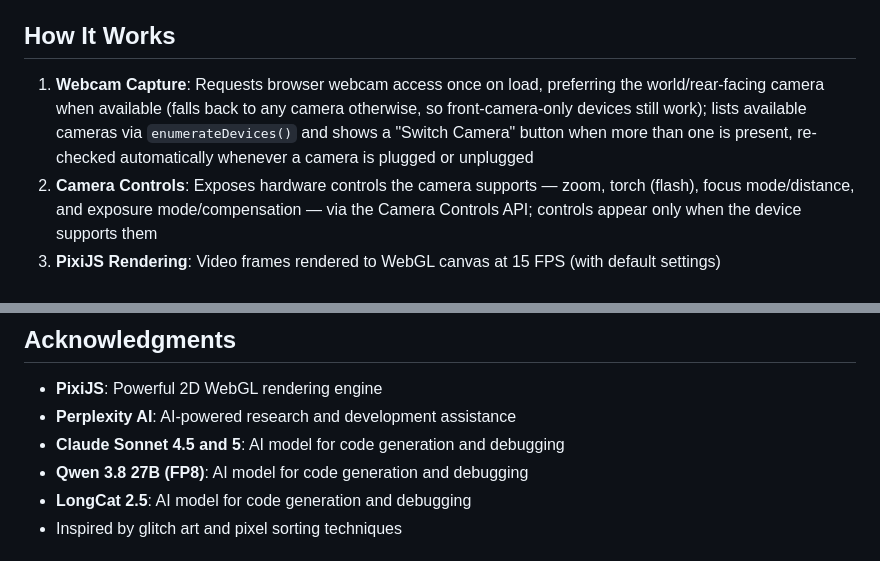
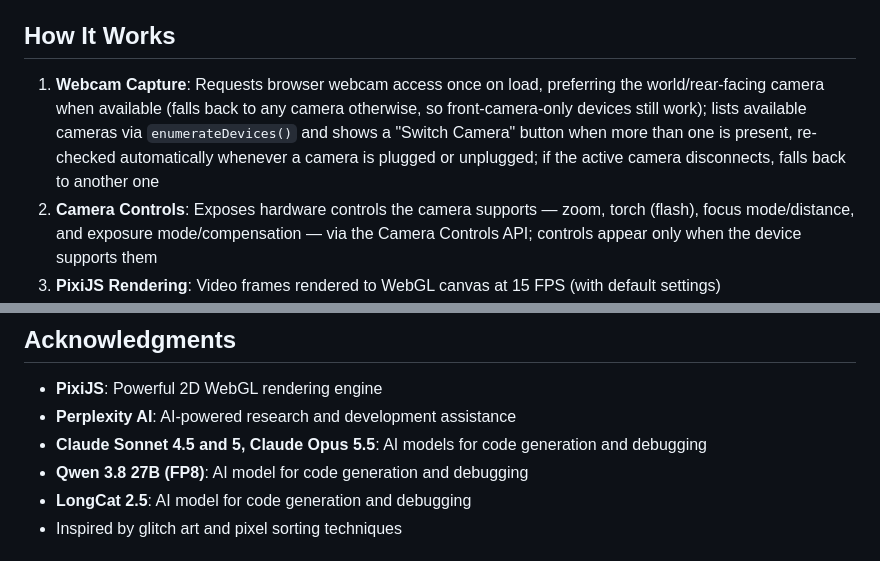
Before and after one commit to levaitamas/webacidizator, a Markdown page: README.md, 2 parts joined by grey strips. Drawn GitHub-style.

Commit message:
doc: Update README with camera fallback and acknowledgments

```diff
--- a/README.md
+++ b/README.md
@@ -8,7 +8,7 @@ We ([Kinga](@kingakov) and [Tamas](@levaitamas)) had a conceptual photo project
 
 ## How It Works
 
-1. **Webcam Capture**: Requests browser webcam access once on load, preferring the world/rear-facing camera when available (falls back to any camera otherwise, so front-camera-only devices still work); lists available cameras via `enumerateDevices()` and shows a "Switch Camera" button when more than one is present, re-checked automatically whenever a camera is plugged or unplugged
+1. **Webcam Capture**: Requests browser webcam access once on load, preferring the world/rear-facing camera when available (falls back to any camera otherwise, so front-camera-only devices still work); lists available cameras via `enumerateDevices()` and shows a "Switch Camera" button when more than one is present, re-checked automatically whenever a camera is plugged or unplugged; if the active camera disconnects, falls back to another one
 2. **Camera Controls**: Exposes hardware controls the camera supports — zoom, torch (flash), focus mode/distance, and exposure mode/compensation — via the Camera Controls API; controls appear only when the device supports them
 3. **PixiJS Rendering**: Video frames rendered to WebGL canvas at 15 FPS (with default settings)
 4. **Glitch Filter** (a single custom shader pass):
@@ -47,7 +47,7 @@ No build step — the app runs as native ES modules in the browser and is deploy
 
 - **PixiJS**: Powerful 2D WebGL rendering engine
 - **Perplexity AI**: AI-powered research and development assistance
-- **Claude Sonnet 4.5 and 5**: AI model for code generation and debugging
+- **Claude Sonnet 4.5 and 5, Claude Opus 5.5**: AI models for code generation and debugging
 - **Qwen 3.8 27B (FP8)**: AI model for code generation and debugging
 - **LongCat 2.5**: AI model for code generation and debugging
 - Inspired by glitch art and pixel sorting techniques
```
